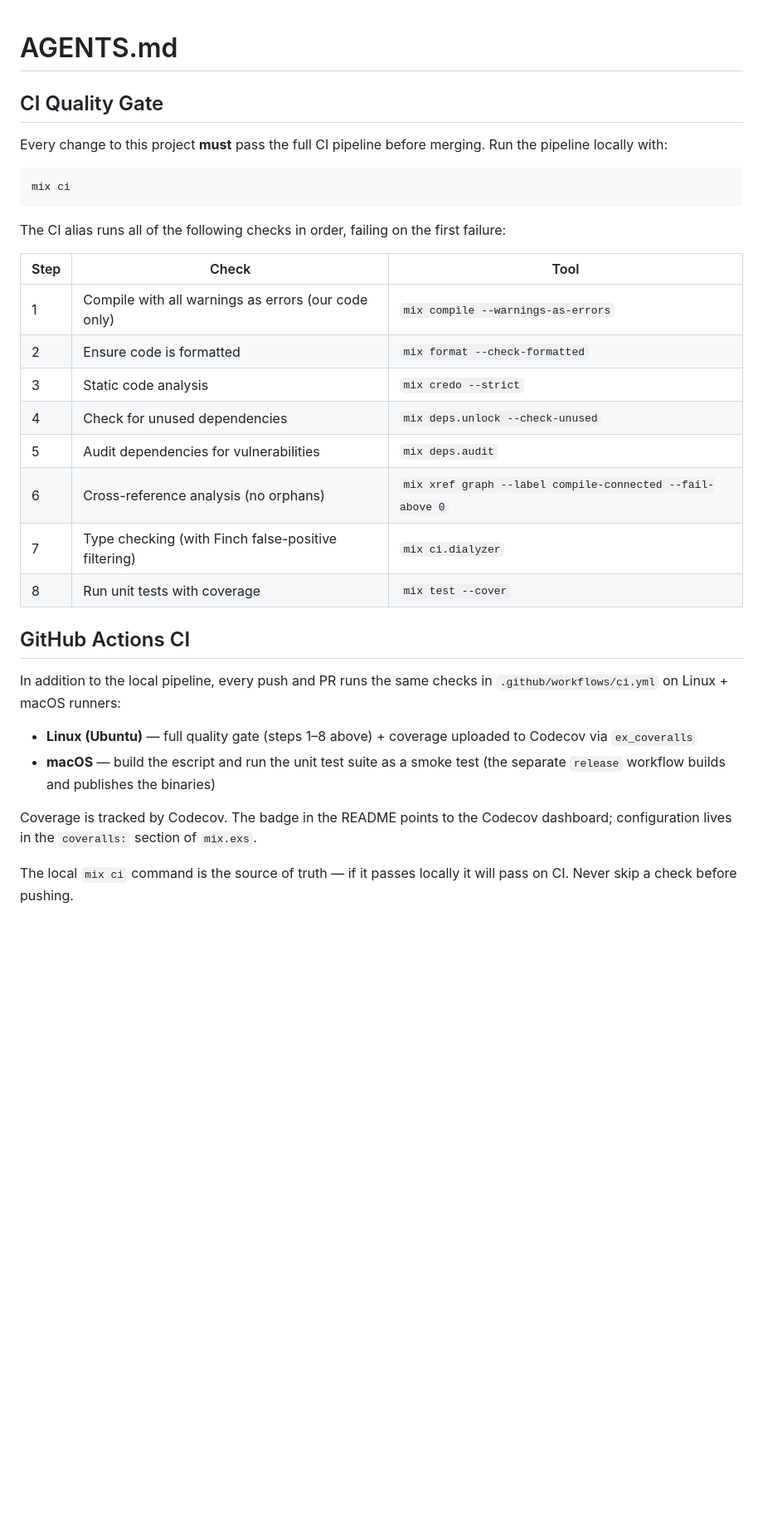
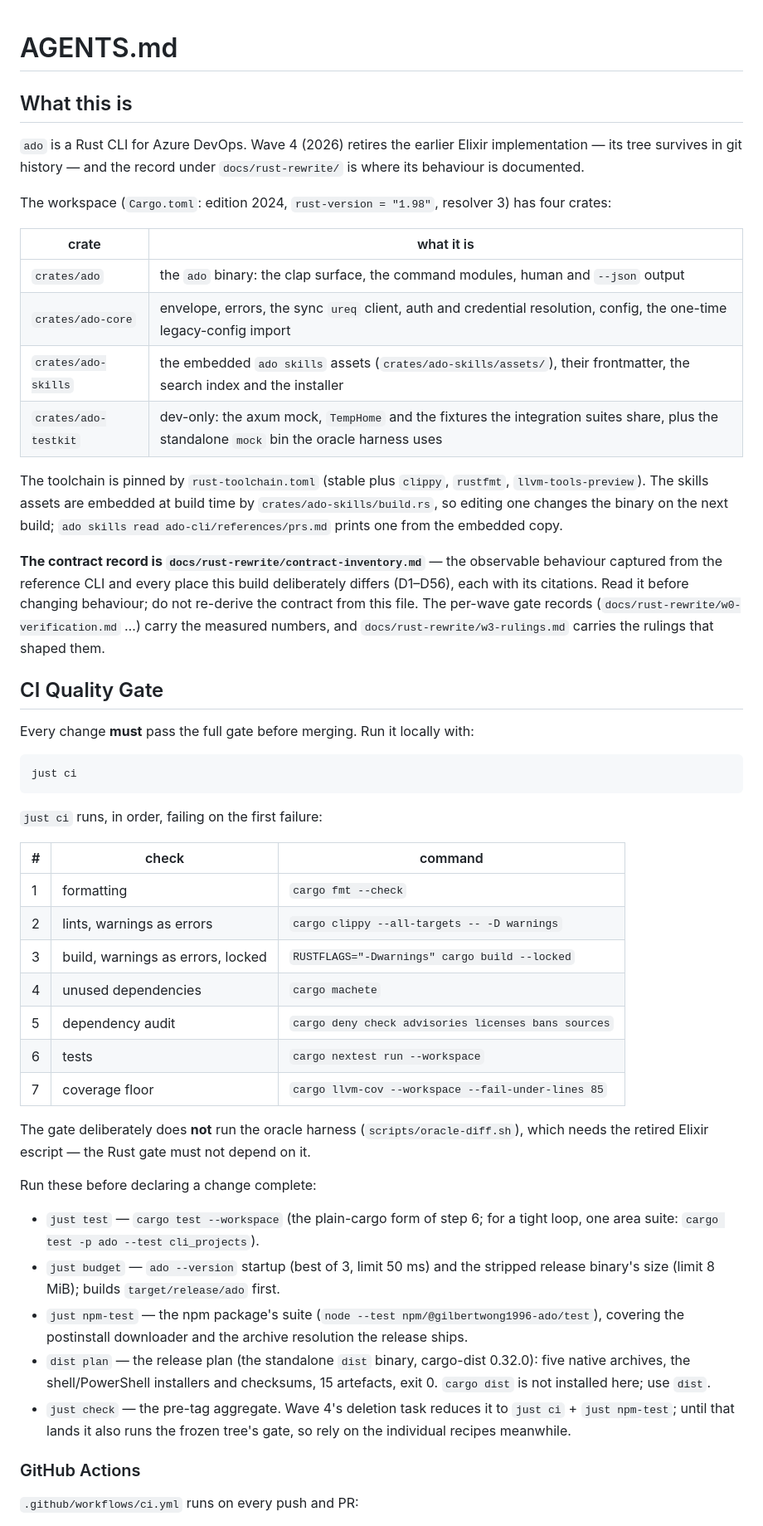
Before and after one commit to gilbertwong96/ado_cli, a Markdown page: AGENTS.md, the part around one of its changes. Shown at 83% size. Rendered like a GitHub page; blank space fills up the shorter version.

Commit message:
docs: rewrite AGENTS.md for the Rust tree

````diff
--- a/AGENTS.md
+++ b/AGENTS.md
@@ -1,41 +1,74 @@
 # AGENTS.md
+
+## What this is
+
+`ado` is a Rust CLI for Azure DevOps. Wave 4 (2026) retires the earlier Elixir
+implementation — its tree survives in git history — and the record under
+`docs/rust-rewrite/` is where its behaviour is documented.
+
+The workspace (`Cargo.toml`: edition 2024, `rust-version = "1.98"`, resolver 3)
+has four crates:
+
+| crate | what it is |
+|---|---|
+| `crates/ado` | the `ado` binary: the clap surface, the command modules, human and `--json` output |
+| `crates/ado-core` | envelope, errors, the sync `ureq` client, auth and credential resolution, config, the one-time legacy-config import |
+| `crates/ado-skills` | the embedded `ado skills` assets (`crates/ado-skills/assets/`), their frontmatter, the search index and the installer |
+| `crates/ado-testkit` | dev-only: the axum mock, `TempHome` and the fixtures the integration suites share, plus the standalone `mock` bin the oracle harness uses |
+
+The toolchain is pinned by `rust-toolchain.toml` (stable plus `clippy`,
+`rustfmt`, `llvm-tools-preview`). The skills assets are embedded at build time by
+`crates/ado-skills/build.rs`, so editing one changes the binary on the next
+build; `ado skills read ado-cli/references/prs.md` prints one from the embedded
+copy.
+
+**The contract record is `docs/rust-rewrite/contract-inventory.md`** — the
+observable behaviour captured from the reference CLI and every place this build
+deliberately differs (D1–D56), each with its citations. Read it before changing
+behaviour; do not re-derive the contract from this file. The per-wave gate
+records (`docs/rust-rewrite/w0-verification.md` …) carry the measured numbers,
+and `docs/rust-rewrite/w3-rulings.md` carries the rulings that shaped them.
 
 ## CI Quality Gate
 
-Every change to this project **must** pass the full CI pipeline before merging.
-Run the pipeline locally with:
+Every change **must** pass the full gate before merging. Run it locally with:
 
 ```bash
-mix ci
+just ci
 ```
 
-The CI alias runs all of the following checks in order, failing on the first failure:
+`just ci` runs, in order, failing on the first failure:
 
-| Step | Check | Tool |
-|------|-------|------|
-| 1 | Compile with all warnings as errors (our code only) | `mix compile --warnings-as-errors` |
-| 2 | Ensure code is formatted | `mix format --check-formatted` |
-| 3 | Static code analysis | `mix credo --strict` |
-| 4 | Check for unused dependencies | `mix deps.unlock --check-unused` |
-| 5 | Audit dependencies for vulnerabilities | `mix deps.audit` |
-| 6 | Cross-reference analysis (no orphans) | `mix xref graph --label compile-connected --fail-above 0` |
-| 7 | Type checking (with Finch false-positive filtering) | `mix ci.dialyzer` |
-| 8 | Run unit tests with coverage | `mix test --cover` |
+| # | check | command |
+|---|---|---|
+| 1 | formatting | `cargo fmt --check` |
+| 2 | lints, warnings as errors | `cargo clippy --all-targets -- -D warnings` |
+| 3 | build, warnings as errors, locked | `RUSTFLAGS="-Dwarnings" cargo build --locked` |
+| 4 | unused dependencies | `cargo machete` |
+| 5 | dependency audit | `cargo deny check advisories licenses bans sources` |
+| 6 | tests | `cargo nextest run --workspace` |
+| 7 | coverage floor | `cargo llvm-cov --workspace --fail-under-lines 85` |
 
-## GitHub Actions CI
+The gate deliberately does **not** run the oracle harness (`scripts/oracle-diff.sh`),
+which needs the retired Elixir escript — the Rust gate must not depend on it.
 
-In addition to the local pipeline, every push and PR runs the same checks
-in `.github/workflows/ci.yml` on Linux + macOS runners:
+Run these before declaring a change complete:
 
-- **Linux (Ubuntu)** — full quality gate (steps 1–8 above) + coverage
-  uploaded to Codecov via `ex_coveralls`
-- **macOS** — build the escript and run the unit test suite as a smoke test
-  (the separate `release` workflow builds and publishes the binaries)
+- `just test` — `cargo test --workspace` (the plain-cargo form of step 6; for a
+  tight loop, one area suite: `cargo test -p ado --test cli_projects`).
+- `just budget` — `ado --version` startup (best of 3, limit 50 ms) and the
+  stripped release binary's size (limit 8 MiB); builds `target/release/ado` first.
+- `just npm-test` — the npm package's suite
+  (`node --test npm/@gilbertwong1996-ado/test`), covering the postinstall
+  downloader and the archive resolution the release ships.
+- `dist plan` — the release plan (the standalone `dist` binary, cargo-dist
+  0.32.0): five native archives, the shell/PowerShell installers and checksums,
+  15 artefacts, exit 0. `cargo dist` is not installed here; use `dist`.
+- `just check` — the pre-tag aggregate. Wave 4's deletion task reduces it to
+  `just ci` + `just npm-test`; until that lands it also runs the frozen tree's
+  gate, so rely on the individual recipes meanwhile.
 
-Coverage is tracked by Codecov. The badge in the README points to the
-Codecov dashboard; configuration lives in the `coveralls:` section of
-`mix.exs`.
+### GitHub Actions
 
-The local `mix ci` command is the source of truth — if it passes locally
-it will pass on CI. Never skip a check before pushing.
+`.github/workflows/ci.yml` runs on every push and PR:
 
````
Also changed, not shown: other parts of AGENTS.md (+105 -152 lines).
